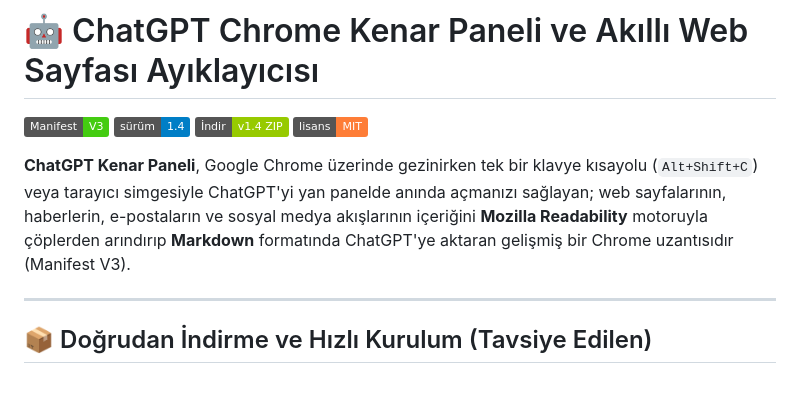
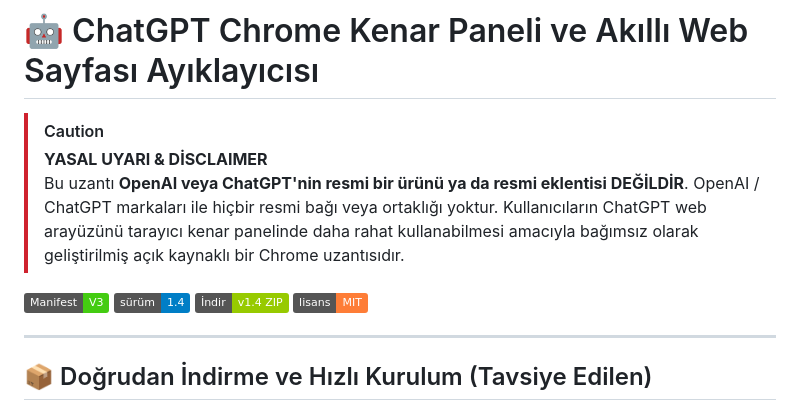
Before and after one commit to ozymandias-get/chatgpt-sidepanel-extension, a Markdown page: README_TR.md, the part around the change. Drawn GitHub-style; badges without logos; blank space fills up the shorter version.

```diff
--- a/README_TR.md
+++ b/README_TR.md
@@ -4,12 +4,14 @@
 
 # 🤖 ChatGPT Chrome Kenar Paneli ve Akıllı Web Sayfası Ayıklayıcısı
 
+> [!CAUTION]
+> **YASAL UYARI & DİSCLAIMER**
+> Bu uzantı **OpenAI veya ChatGPT'nin resmi bir ürünü ya da resmi eklentisi DEĞİLDİR**. OpenAI / ChatGPT markaları ile hiçbir resmi bağı veya ortaklığı yoktur. Kullanıcıların ChatGPT web arayüzünü tarayıcı kenar panelinde daha rahat kullanabilmesi amacıyla bağımsız olarak geliştirilmiş açık kaynaklı bir Chrome uzantısıdır.
+
 [![Chrome Manifest V3](https://img.shields.io/badge/Manifest-V3-brightgreen.svg)](https://developer.chrome.com/docs/extensions/mv3/intro/)
 [![Sürüm](https://img.shields.io/badge/sürüm-1.4-blue.svg)](./manifest.json)
 [![Doğrudan İndir](https://img.shields.io/badge/İndir-v1.4%20ZIP-green.svg)](https://github.com/ozymandias-get/chatgpt-sidepanel-extension/releases/download/v1.4/chatgpt-sidepanel-extension-v1.4.zip)
 [![Lisans](https://img.shields.io/badge/lisans-MIT-orange.svg)](./README_TR.md#lisans)
-
-**ChatGPT Kenar Paneli**, Google Chrome üzerinde gezinirken tek bir klavye kısayolu (`Alt+Shift+C`) veya tarayıcı simgesiyle ChatGPT'yi yan panelde anında açmanızı sağlayan; web sayfalarının, haberlerin, e-postaların ve sosyal medya akışlarının içeriğini **Mozilla Readability** motoruyla çöplerden arındırıp **Markdown** formatında ChatGPT'ye aktaran gelişmiş bir Chrome uzantısıdır (Manifest V3).
 
 ---
 
```
Also changed, not shown: README.md (+4 -2 lines).
